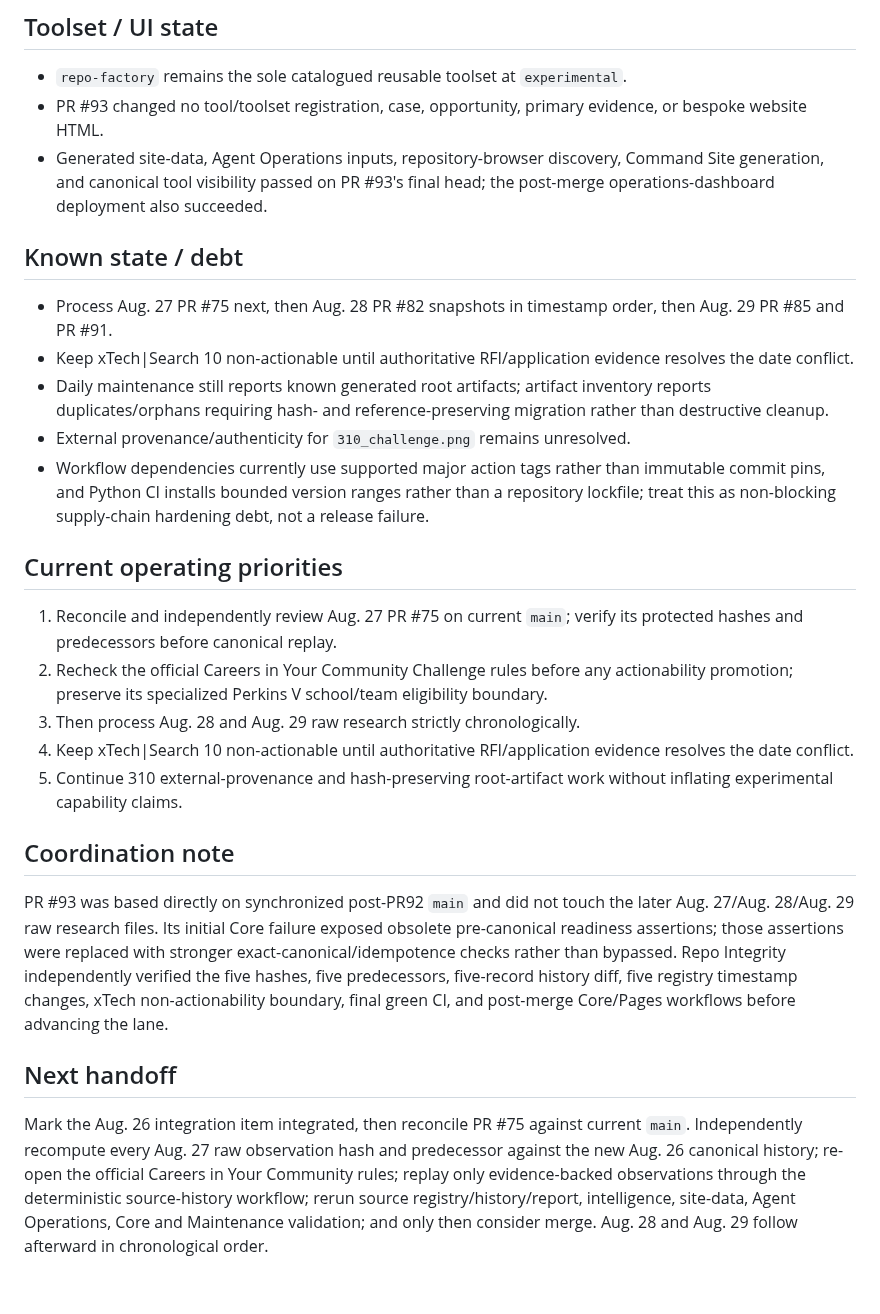
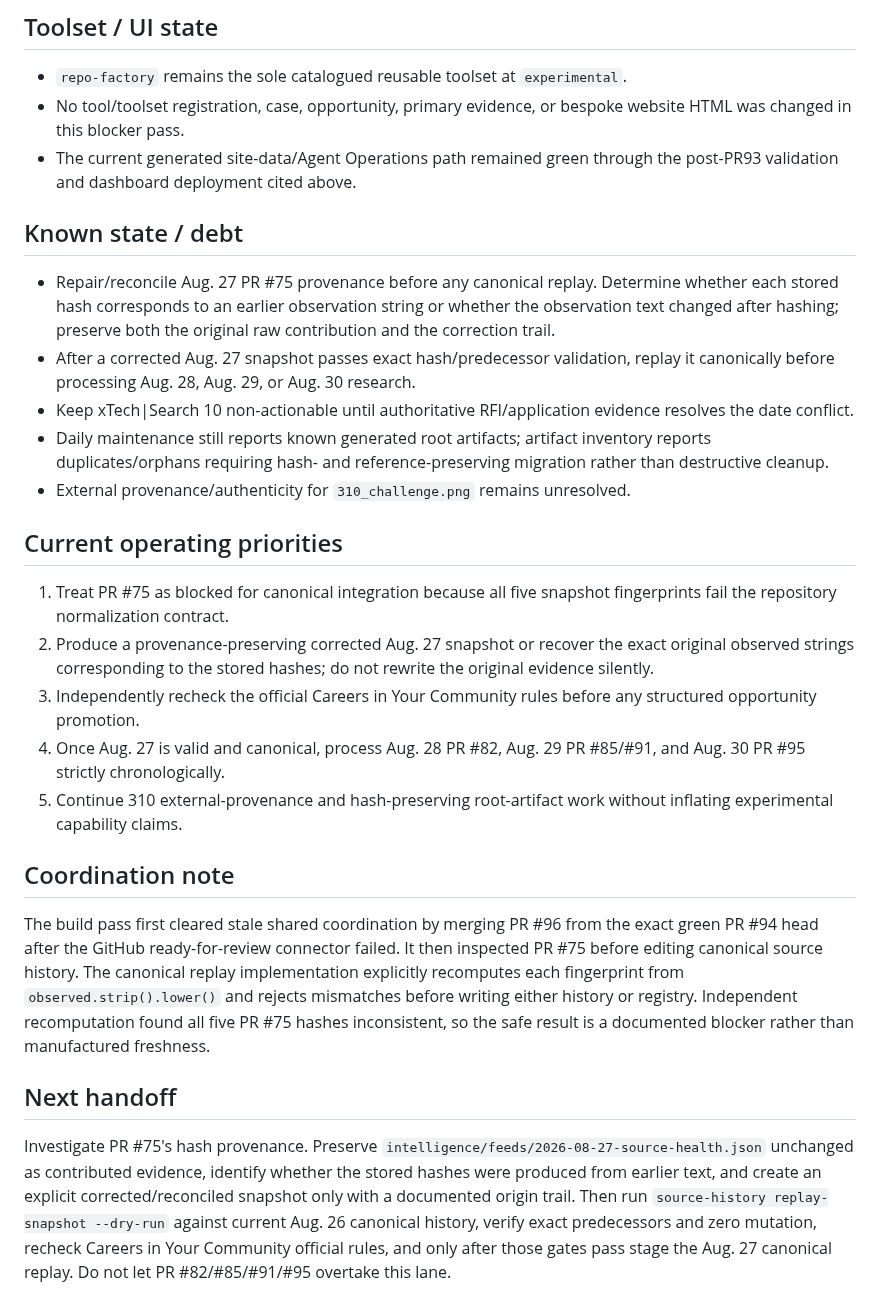
Before and after one commit to kaibuzz0/cipher-solving-suite, a Markdown page: ops/CURRENT_STATE.md, the part around one of its changes. Drawn GitHub-style.

```diff
--- a/ops/CURRENT_STATE.md
+++ b/ops/CURRENT_STATE.md
@@ -38,29 +38,29 @@ Repository version: `v3.1.0` (README)
 ## Toolset / UI state
 
 - `repo-factory` remains the sole catalogued reusable toolset at `experimental`.
-- PR #93 changed no tool/toolset registration, case, opportunity, primary evidence, or bespoke website HTML.
-- Generated site-data, Agent Operations inputs, repository-browser discovery, Command Site generation, and canonical tool visibility passed on PR #93's final head; the post-merge operations-dashboard deployment also succeeded.
+- No tool/toolset registration, case, opportunity, primary evidence, or bespoke website HTML was changed in this blocker pass.
+- The current generated site-data/Agent Operations path remained green through the post-PR93 validation and dashboard deployment cited above.
 
 ## Known state / debt
 
-- Process Aug. 27 PR #75 next, then Aug. 28 PR #82 snapshots in timestamp order, then Aug. 29 PR #85 and PR #91.
+- Repair/reconcile Aug. 27 PR #75 provenance before any canonical replay. Determine whether each stored hash corresponds to an earlier observation string or whether the observation text changed after hashing; preserve both the original raw contribution and the correction trail.
+- After a corrected Aug. 27 snapshot passes exact hash/predecessor validation, replay it canonically before processing Aug. 28, Aug. 29, or Aug. 30 research.
 - Keep xTech|Search 10 non-actionable until authoritative RFI/application evidence resolves the date conflict.
 - Daily maintenance still reports known generated root artifacts; artifact inventory reports duplicates/orphans requiring hash- and reference-preserving migration rather than destructive cleanup.
 - External provenance/authenticity for `310_challenge.png` remains unresolved.
-- Workflow dependencies currently use supported major action tags rather than immutable commit pins, and Python CI installs bounded version ranges rather than a repository lockfile; treat this as non-blocking supply-chain hardening debt, not a release failure.
 
 ## Current operating priorities
 
-1. Reconcile and independently review Aug. 27 PR #75 on current `main`; verify its protected hashes and predecessors before canonical replay.
-2. Recheck the official Careers in Your Community Challenge rules before any actionability promotion; preserve its specialized Perkins V school/team eligibility boundary.
-3. Then process Aug. 28 and Aug. 29 raw research strictly chronologically.
-4. Keep xTech|Search 10 non-actionable until authoritative RFI/application evidence resolves the date conflict.
+1. Treat PR #75 as blocked for canonical integration because all five snapshot fingerprints fail the repository normalization contract.
+2. Produce a provenance-preserving corrected Aug. 27 snapshot or recover the exact original observed strings corresponding to the stored hashes; do not rewrite the original evidence silently.
+3. Independently recheck the official Careers in Your Community rules before any structured opportunity promotion.
+4. Once Aug. 27 is valid and canonical, process Aug. 28 PR #82, Aug. 29 PR #85/#91, and Aug. 30 PR #95 strictly chronologically.
 5. Continue 310 external-provenance and hash-preserving root-artifact work without inflating experimental capability claims.
 
 ## Coordination note
 
-PR #93 was based directly on synchronized post-PR92 `main` and did not touch the later Aug. 27/Aug. 28/Aug. 29 raw research files. Its initial Core failure exposed obsolete pre-canonical readiness assertions; those assertions were replaced with stronger exact-canonical/idempotence checks rather than bypassed. Repo Integrity independently verified the five hashes, five predecessors, five-record history diff, five registry timestamp changes, xTech non-actionability boundary, final green CI, and post-merge Core/Pages workflows before advancing the lane.
+The build pass first cleared stale shared coordination by merging PR #96 from the exact green PR #94 head after the GitHub ready-for-review connector failed. It then inspected PR #75 before editing canonical source history. The canonical replay implementation explicitly recomputes each fingerprint from `observed.strip().lower()` and rejects mismatches before writing either history or registry. Independent recomputation found all five PR #75 hashes inconsistent, so the safe result is a documented blocker rather than manufactured freshness.
 
 ## Next handoff
 
-Mark the Aug. 26 integration item integrated, then reconcile PR #75 against current `main`. Independently recompute every Aug. 27 raw observation hash and predecessor against the new Aug. 26 canonical history; re-open the official Careers in Your Community rules; replay only evidence-backed observations through the deterministic source-history workflow; rerun source registry/history/report, intelligence, site-data, Agent Operations, Core and Maintenance validation; and only then consider merge. Aug. 28 and Aug. 29 follow afterward in chronological order.
+Investigate PR #75's hash provenance. Preserve `intelligence/feeds/2026-08-27-source-health.json` unchanged as contributed evidence, identify whether the stored hashes were produced from earlier text, and create an explicit corrected/reconciled snapshot only with a documented origin trail. Then run `source-history replay-snapshot --dry-run` against current Aug. 26 canonical history, verify exact predecessors and zero mutation, recheck Careers in Your Community official rules, and only after those gates pass stage the Aug. 27 canonical replay. Do not let PR #82/#85/#91/#95 overtake this lane.
```
Also changed, not shown: other parts of ops/CURRENT_STATE.md (+13 -13 lines).
